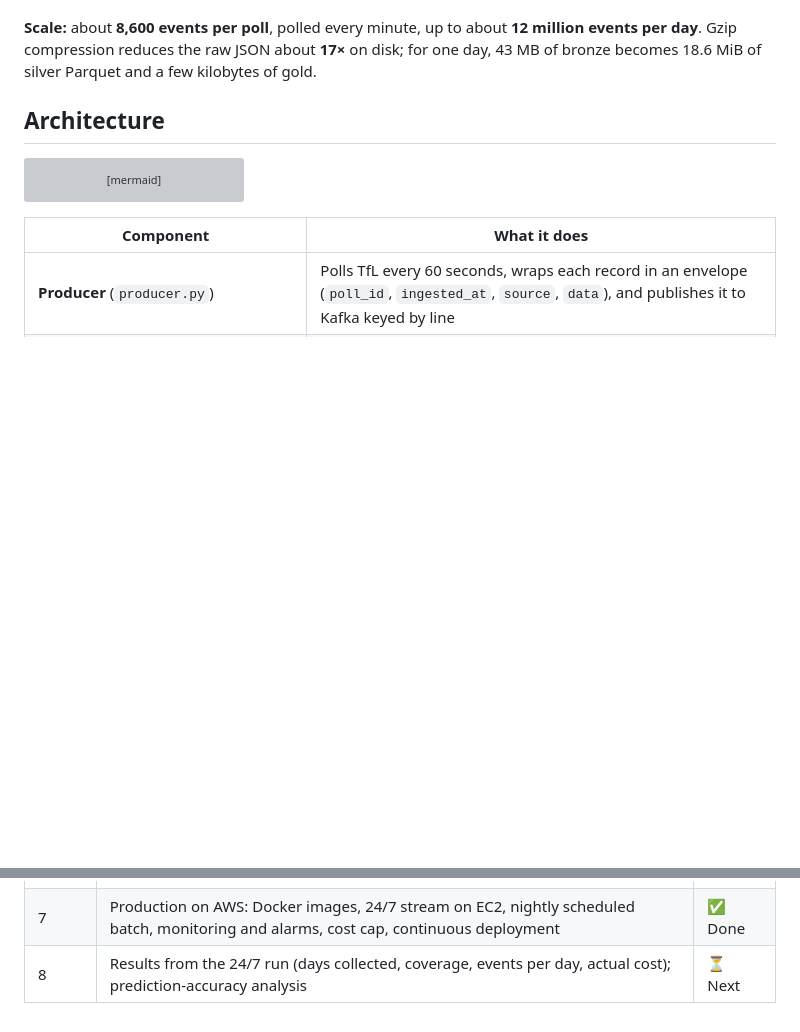
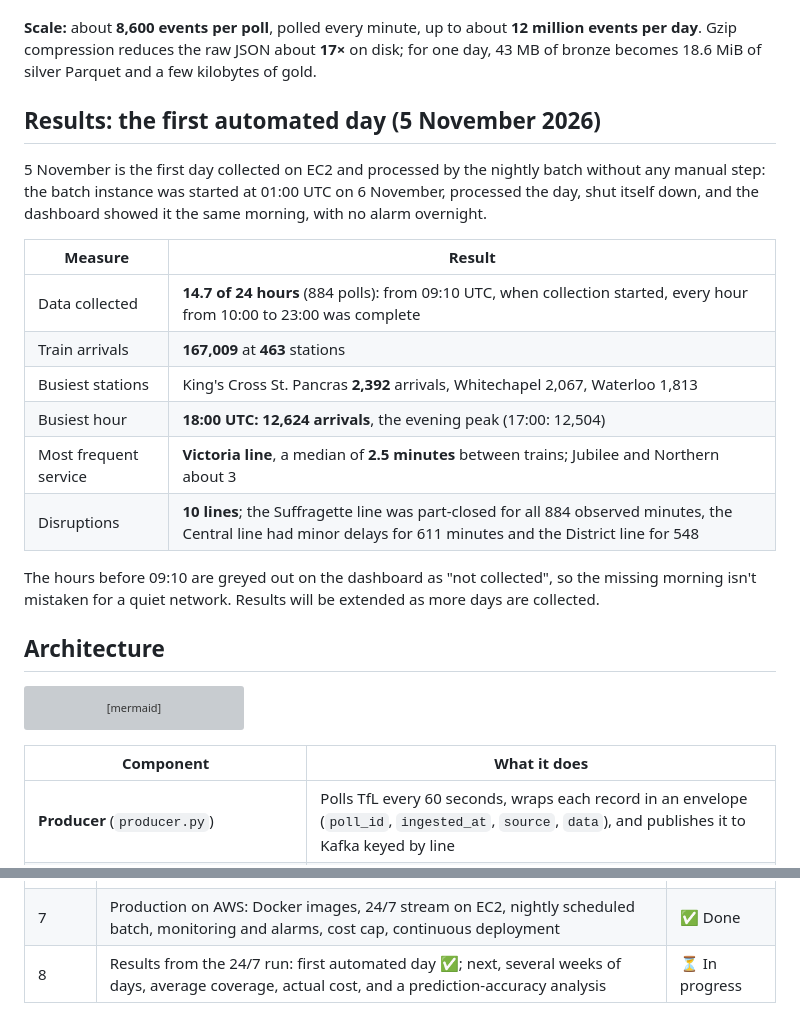
Before and after one commit to Muhammad234871/tfl-streaming-pipeline, a Markdown page: README.md, 2 parts joined by grey strips. Drawn GitHub-style; blank space fills up the shorter version; grey boxes are pictures that could not be loaded.

Commit message:
README: results from the first automated day (5 November), new screenshots

```diff
--- a/README.md
+++ b/README.md
@@ -22,6 +22,24 @@ backfills. All AWS infrastructure is provisioned by **Terraform**.
 **Scale:** about **8,600 events per poll**, polled every minute, up to about **12 million events per day**.
 Gzip compression reduces the raw JSON about **17×** on disk; for one day, 43 MB of bronze
 becomes 18.6 MiB of silver Parquet and a few kilobytes of gold.
+
+## Results: the first automated day (5 November 2026)
+
+5 November is the first day collected on EC2 and processed by the nightly batch without any
+manual step: the batch instance was started at 01:00 UTC on 6 November, processed the day,
+shut itself down, and the dashboard showed it the same morning, with no alarm overnight.
+
+| Measure | Result |
+|---|---|
+| Data collected | **14.7 of 24 hours** (884 polls): from 09:10 UTC, when collection started, every hour from 10:00 to 23:00 was complete |
+| Train arrivals | **167,009** at **463** stations |
+| Busiest stations | King's Cross St. Pancras **2,392** arrivals, Whitechapel 2,067, Waterloo 1,813 |
+| Busiest hour | **18:00 UTC: 12,624 arrivals**, the evening peak (17:00: 12,504) |
+| Most frequent service | **Victoria line**, a median of **2.5 minutes** between trains; Jubilee and Northern about 3 |
+| Disruptions | **10 lines**; the Suffragette line was part-closed for all 884 observed minutes, the Central line had minor delays for 611 minutes and the District line for 548 |
+
+The hours before 09:10 are greyed out on the dashboard as "not collected", so the missing
+morning isn't mistaken for a quiet network. Results will be extended as more days are collected.
 
 ## Architecture
 
@@ -597,4 +615,4 @@ docker-compose.yml     local stack: Kafka, Kafka UI, producer and consumer
 | 5 | Airflow orchestration: daily DAG, data quality checks, skip on missing data, backfills, DAG tests in CI | ✅ Done |
 | 6 | Streamlit dashboard on Athena, deployed publicly with a read-only IAM user | ✅ Done |
 | 7 | Production on AWS: Docker images, 24/7 stream on EC2, nightly scheduled batch, monitoring and alarms, cost cap, continuous deployment | ✅ Done |
-| 8 | Results from the 24/7 run (days collected, coverage, events per day, actual cost); prediction-accuracy analysis | ⏳ Next |
+| 8 | Results from the 24/7 run: first automated day ✅; next, several weeks of days, average coverage, actual cost, and a prediction-accuracy analysis | ⏳ In progress |
```
Also changed, not shown: other parts of README.md (+2 -2 lines), docs/images/dashboard-detail.png, docs/images/dashboard-overview.png.
